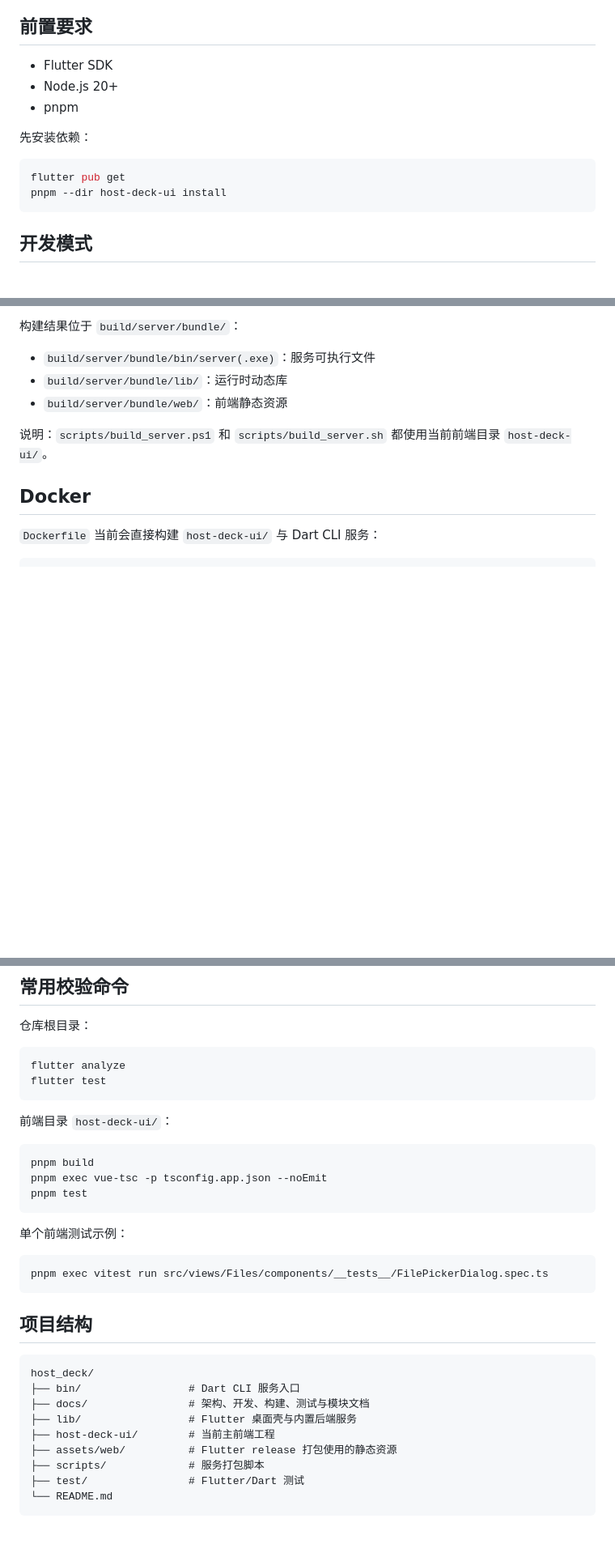
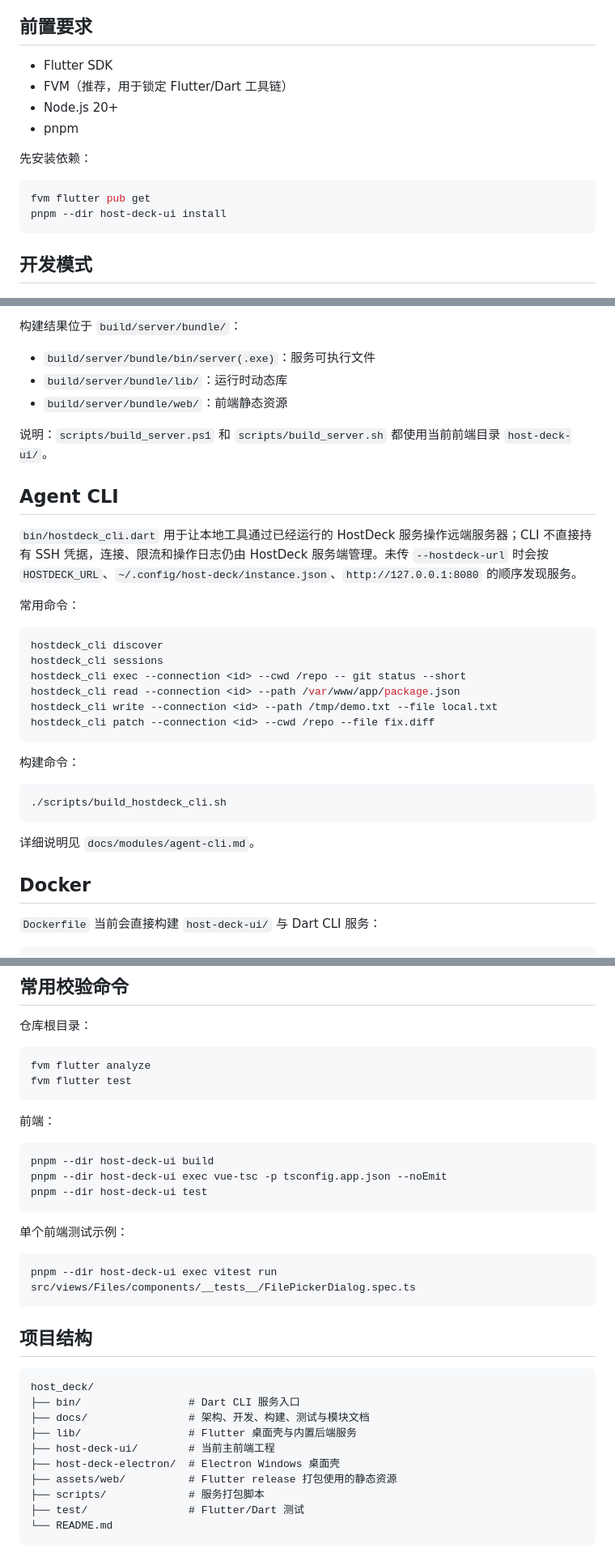
Before and after one commit to foliageSea/HostDeck, a Markdown page: README.md, 3 parts joined by grey strips. Shown at 81% size. GitHub-like rendering; blank space fills up the shorter version.

Commit message:
docs(readme): 更新项目说明

````diff
--- a/README.md
+++ b/README.md
@@ -71,13 +74,14 @@
 ## 前置要求
 
 - Flutter SDK
+- FVM（推荐，用于锁定 Flutter/Dart 工具链）
 - Node.js 20+
 - pnpm
 
 先安装依赖：
 
 ```bash
-flutter pub get
+fvm flutter pub get
 pnpm --dir host-deck-ui install
 ```
 
@@ -189,6 +195,29 @@ dart build cli --target bin/server.dart --output build/server
 
 说明：`scripts/build_server.ps1` 和 `scripts/build_server.sh` 都使用当前前端目录 `host-deck-ui/`。
 
+## Agent CLI
+
+`bin/hostdeck_cli.dart` 用于让本地工具通过已经运行的 HostDeck 服务操作远端服务器；CLI 不直接持有 SSH 凭据，连接、限流和操作日志仍由 HostDeck 服务端管理。未传 `--hostdeck-url` 时会按 `HOSTDECK_URL`、`~/.config/host-deck/instance.json`、`http://127.0.0.1:8080` 的顺序发现服务。
+
+常用命令：
+
+```bash
+hostdeck_cli discover
+hostdeck_cli sessions
+hostdeck_cli exec --connection <id> --cwd /repo -- git status --short
+hostdeck_cli read --connection <id> --path /var/www/app/package.json
+hostdeck_cli write --connection <id> --path /tmp/demo.txt --file local.txt
+hostdeck_cli patch --connection <id> --cwd /repo --file fix.diff
+```
+
+构建命令：
+
+```bash
+./scripts/build_hostdeck_cli.sh
+```
+
+详细说明见 `docs/modules/agent-cli.md`。
+
 ## Docker
 
 `Dockerfile` 当前会直接构建 `host-deck-ui/` 与 Dart CLI 服务：
@@ -210,22 +239,22 @@ docker run --rm -p 8080:8080 -v host-deck-data:/data host-deck:local
 仓库根目录：
 
 ```bash
-flutter analyze
-flutter test
+fvm flutter analyze
+fvm flutter test
 ```
 
-前端目录 `host-deck-ui/`：
+前端：
 
 ```bash
-pnpm build
-pnpm exec vue-tsc -p tsconfig.app.json --noEmit
-pnpm test
+pnpm --dir host-deck-ui build
+pnpm --dir host-deck-ui exec vue-tsc -p tsconfig.app.json --noEmit
+pnpm --dir host-deck-ui test
 ```
 
 单个前端测试示例：
 
 ```bash
-pnpm exec vitest run src/views/Files/components/__tests__/FilePickerDialog.spec.ts
+pnpm --dir host-deck-ui exec vitest run src/views/Files/components/__tests__/FilePickerDialog.spec.ts
 ```
 
 ## 项目结构
@@ -236,6 +265,7 @@ host_deck/
 ├── docs/                # 架构、开发、构建、测试与模块文档
 ├── lib/                 # Flutter 桌面壳与内置后端服务
 ├── host-deck-ui/        # 当前主前端工程
+├── host-deck-electron/  # Electron Windows 桌面壳
 ├── assets/web/          # Flutter release 打包使用的静态资源
 ├── scripts/             # 服务打包脚本
 ├── test/                # Flutter/Dart 测试
````
Also changed, not shown: other parts of README.md (+8 -3 lines).
